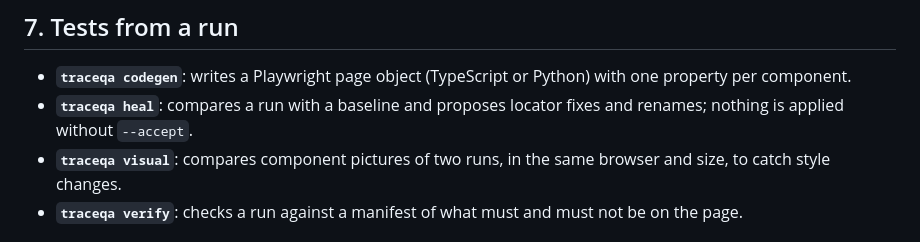
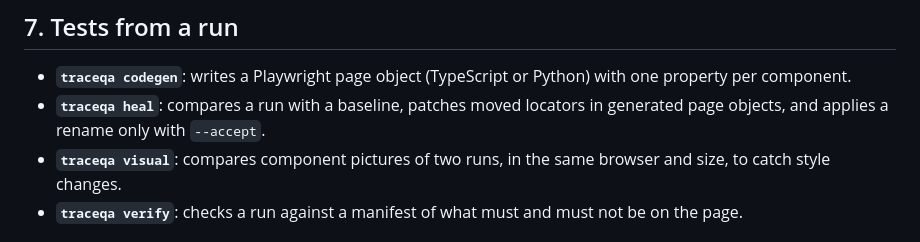
Before and after one commit to thearpankumar/TraceQA, a Markdown page: docs/features.md, the part around the change. Drawn GitHub-style.

Commit message:
docs(features): heal writes locator fixes, renames need --accept
The heal line said nothing is applied without --accept. With
--page-object, heal writes mechanical locator fixes to generated page
objects on its own; only a rename waits for --accept.

```diff
--- a/docs/features.md
+++ b/docs/features.md
@@ -76,7 +76,7 @@ What you can do with TraceQA, one line each. How to use each one is in [usage.md
 ## 7. Tests from a run
 
 - **`traceqa codegen`**: writes a Playwright page object (TypeScript or Python) with one property per component.
-- **`traceqa heal`**: compares a run with a baseline and proposes locator fixes and renames; nothing is applied without `--accept`.
+- **`traceqa heal`**: compares a run with a baseline, patches moved locators in generated page objects, and applies a rename only with `--accept`.
 - **`traceqa visual`**: compares component pictures of two runs, in the same browser and size, to catch style changes.
 - **`traceqa verify`**: checks a run against a manifest of what must and must not be on the page.
 
```
